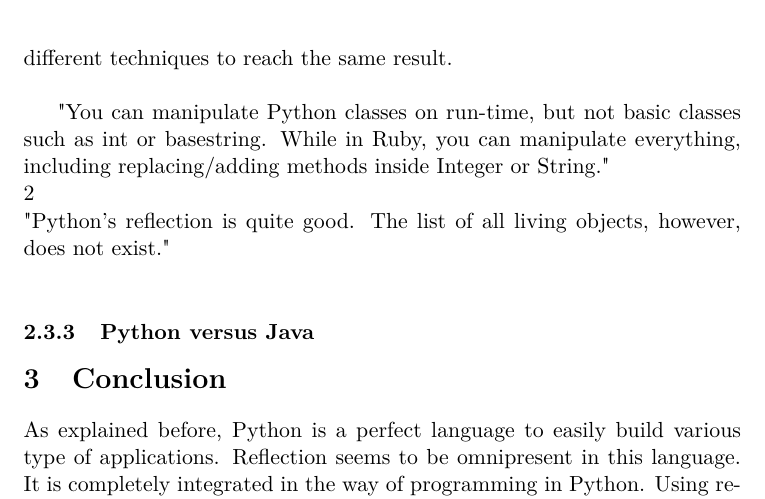
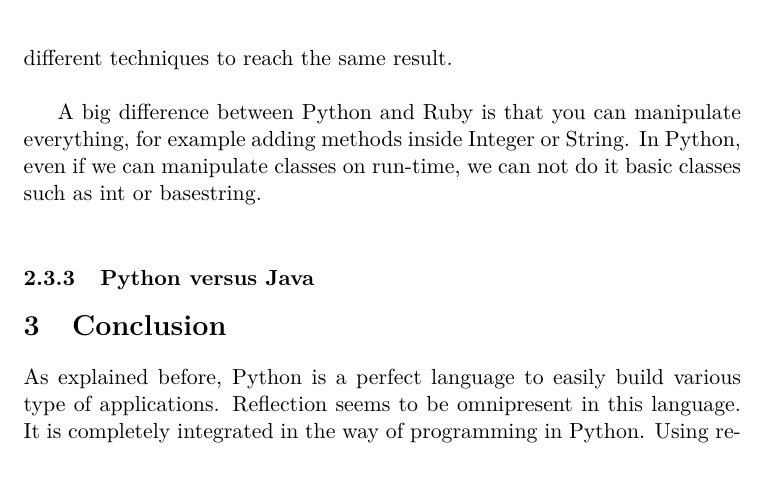
Before and after one commit to Rom2BE/LSINF2335, a LaTeX document (Python/capron_marchal.tex, which reads Python/Reflective.tex): part of page 12 of 14, cut so that both start at the same text. Compiled offline with pdfLaTeX.

Commit message:
python-ruby

```diff
--- a/Python/Reflective.tex
+++ b/Python/Reflective.tex
@@ -164,8 +164,9 @@ Both Python and Ruby have strong support for metaprogramming.
 Most of developers preferred features of Ruby use metaprogramming.
 We have nearly all these features in Python, but most of the time we need to use different techniques to reach the same result.\\
 
-"You can manipulate Python classes on run-time, but not basic classes such as int or basestring. While in Ruby, you can manipulate everything, including replacing/adding methods inside Integer or String."\\
-2\\
-"Python's reflection is quite good. The list of all living objects, however, does not exist."\\
+A big difference between Python and Ruby is that you can manipulate everything, for example adding methods inside Integer or String. In Python, even if we can manipulate classes on run-time, we can not do it basic classes such as int or basestring.\\
+
+
+%"Python's reflection is quite good. The list of all living objects, however, does not exist."\\
 
 \subsubsection{Python versus Java}
```
Also changed, not shown: Python/capron_marchal.pdf.
